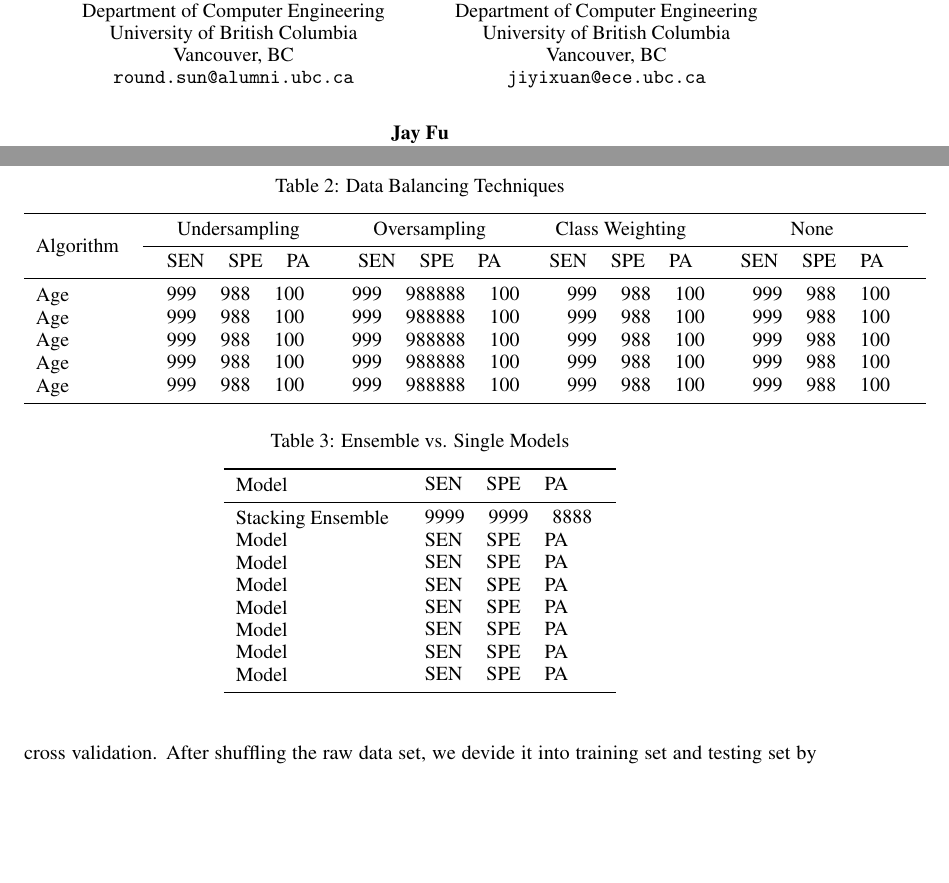
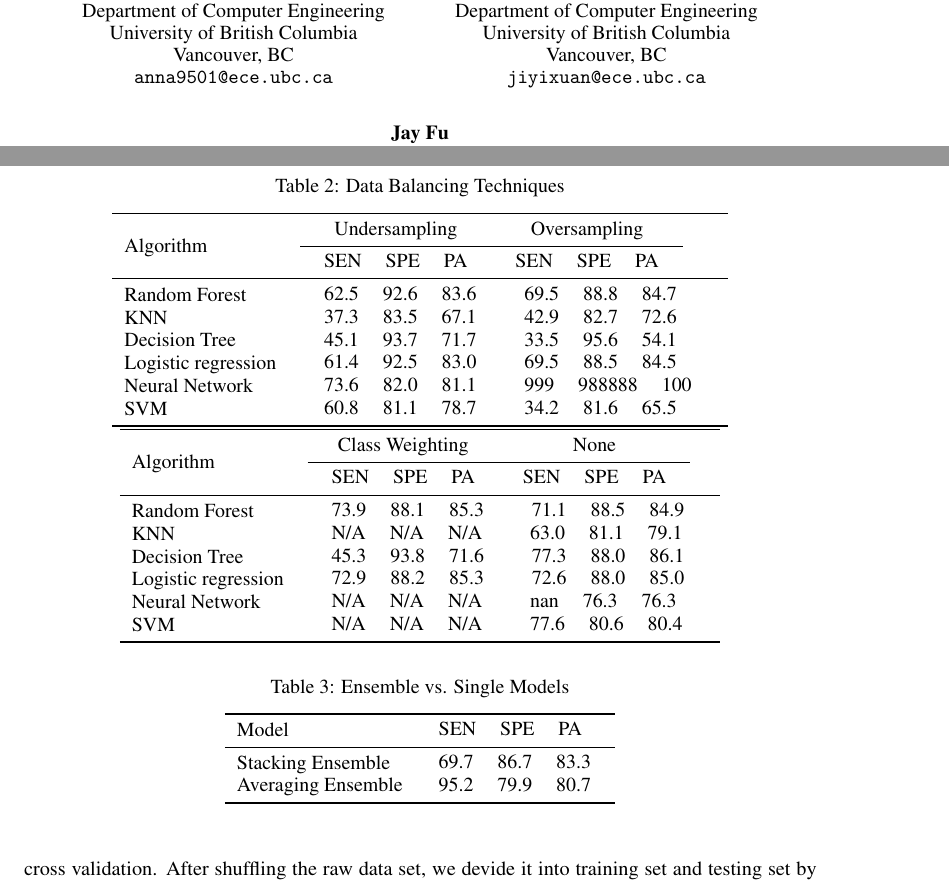
Before and after one commit to tszngai/Classifier, a LaTeX paper (doc/nips_2018.tex): two parts of pages 1 and 4 of 5, joined at a grey line, cut so that both start at the same text, the shorter picture padded with empty space. Compiled offline with pdfLaTeX.

Commit message:
change Yuan's email and add data

```diff
--- a/doc/nips_2018.tex
+++ b/doc/nips_2018.tex
@@ -42,7 +42,7 @@
   Department of Computer Engineering\\
   University of British Columbia\\
   Vancouver, BC\\
-  \texttt{round.sun@alumni.ubc.ca}\\
+  \texttt{anna9501@ece.ubc.ca}\\
   \And
   Yixuan Ji\\
   Department of Computer Engineering\\
@@ -170,52 +170,92 @@ As shown,
     \toprule
     Algorithm &
     	\begin{tabular}{llll}
-    		\hfil Undersampling&\hfil Oversampling&\hfil Class Weighting&\hfil None\\
+    		\hfil Undersampling&\hfil Oversampling\\
     		\midrule
-    		\begin{tabular}{lll} SEN&SPE&PA \end{tabular}&
-    		\begin{tabular}{lll} SEN&SPE&PA \end{tabular}&
     		\begin{tabular}{lll} SEN&SPE&PA \end{tabular}&
     		\begin{tabular}{lll} SEN&SPE&PA \end{tabular}
     	\end{tabular}\\
     \midrule
-    Age &\begin{tabular}{llll}
-    	\begin{tabular}{lll} 999&988&100 \end{tabular}&
-    	\begin{tabular}{lll} 999&988888&100 \end{tabular}&
-    	\begin{tabular}{lll} 999&988&100 \end{tabular}&
-    	\begin{tabular}{lll} 999&988&100 \end{tabular}
+ Random Forest &\begin{tabular}{llll}
+      \begin{tabular}{lll} 62.5&92.6&83.6 \end{tabular}&
+      \begin{tabular}{lll} 69.5&88.8&84.7 \end{tabular}
     \end{tabular}\\
 
-    Age &\begin{tabular}{llll}
-    	\begin{tabular}{lll} 999&988&100 \end{tabular}&
-    	\begin{tabular}{lll} 999&988888&100 \end{tabular}&
-    	\begin{tabular}{lll} 999&988&100 \end{tabular}&
-    	\begin{tabular}{lll} 999&988&100 \end{tabular}
+    KNN &\begin{tabular}{llll}
+      \begin{tabular}{lll} 37.3&83.5&67.1 \end{tabular}&
+      \begin{tabular}{lll} 42.9&82.7&72.6 \end{tabular}
     \end{tabular}\\
 
-    Age &\begin{tabular}{llll}
-    	\begin{tabular}{lll} 999&988&100 \end{tabular}&
-    	\begin{tabular}{lll} 999&988888&100 \end{tabular}&
-    	\begin{tabular}{lll} 999&988&100 \end{tabular}&
-    	\begin{tabular}{lll} 999&988&100 \end{tabular}
+    Decision Tree &\begin{tabular}{llll}
+      \begin{tabular}{lll} 45.1&93.7&71.7 \end{tabular}&
+      \begin{tabular}{lll} 33.5&95.6&54.1 \end{tabular}
     \end{tabular}\\
 
-    Age &\begin{tabular}{llll}
-    	\begin{tabular}{lll} 999&988&100 \end{tabular}&
-    	\begin{tabular}{lll} 999&988888&100 \end{tabular}&
-    	\begin{tabular}{lll} 999&988&100 \end{tabular}&
-    	\begin{tabular}{lll} 999&988&100 \end{tabular}
+    Logistic regression &\begin{tabular}{llll}
+      \begin{tabular}{lll} 61.4&92.5&83.0 \end{tabular}&
+      \begin{tabular}{lll} 69.5&88.5&84.5 \end{tabular}
     \end{tabular}\\
 
-    Age &\begin{tabular}{llll}
-    	\begin{tabular}{lll} 999&988&100 \end{tabular}&
-    	\begin{tabular}{lll} 999&988888&100 \end{tabular}&
-    	\begin{tabular}{lll} 999&988&100 \end{tabular}&
-    	\begin{tabular}{lll} 999&988&100 \end{tabular}
+    Neural Network &\begin{tabular}{llll}
+      \begin{tabular}{lll}73.6&82.0&81.1 \end{tabular}&
+      \begin{tabular}{lll} 999&988888&100 \end{tabular}
+    \end{tabular}\\
+
+    SVM &\begin{tabular}{llll}
+      \begin{tabular}{lll} 60.8&81.1&78.7 \end{tabular}&
+      \begin{tabular}{lll} 34.2&81.6&65.5 \end{tabular}
+    \end{tabular}\\
+
+    \bottomrule
+  \end{tabular}\\
+
+
+
+
+  \begin{tabular}{ll}
+    \toprule
+    Algorithm &
+      \begin{tabular}{llll}
+        \hfil Class Weighting&\hfil None\\
+        \midrule
+        \begin{tabular}{lll} SEN&SPE&PA \end{tabular}&
+        \begin{tabular}{lll} SEN&SPE&PA \end{tabular}
+      \end{tabular}\\
+    \midrule
+    Random Forest &\begin{tabular}{llll}
+      \begin{tabular}{lll} 73.9&88.1&85.3\end{tabular}&
+      \begin{tabular}{lll} 71.1&88.5&84.9 \end{tabular}
+    \end{tabular}\\
+
+    KNN &\begin{tabular}{llll}
+      \begin{tabular}{lll} N/A&N/A&N/A\end{tabular}&
+      \begin{tabular}{lll} 63.0&81.1&79.1 \end{tabular}
+    \end{tabular}\\
+
+    Decision Tree &\begin{tabular}{llll}
+      \begin{tabular}{lll}45.3&93.8&71.6 \end{tabular}&
+      \begin{tabular}{lll}77.3&88.0&86.1\end{tabular}
+    \end{tabular}\\
+
+    Logistic regression &\begin{tabular}{llll}
+      \begin{tabular}{lll} 72.9&88.2&85.3 \end{tabular}&
+      \begin{tabular}{lll} 72.6&88.0&85.0 \end{tabular}
+    \end{tabular}\\
+
+    Neural Network &\begin{tabular}{llll}
+      \begin{tabular}{lll}N/A&N/A&N/A \end{tabular}&
+      \begin{tabular}{lll} nan&76.3&76.3 \end{tabular}
+    \end{tabular}\\
+
+    SVM &\begin{tabular}{llll}
+      \begin{tabular}{lll} N/A&N/A&N/A\end{tabular}&
+      \begin{tabular}{lll} 77.6&80.6&80.4 \end{tabular}
     \end{tabular}\\
 
     \bottomrule
   \end{tabular}
 \end{table}
+
 
 \subsection{Ensemble Method}
 
@@ -229,14 +269,9 @@ The second experiment explores how ensemble method can affect the model performa
     \toprule
     Model     & \begin{tabular}{lll} SEN&SPE&PA \end{tabular} \\
     \midrule
-    Stacking Ensemble& \begin{tabular}{lll} 9999&9999&8888 \end{tabular} \\
-    Model     & \begin{tabular}{lll} SEN&SPE&PA \end{tabular} \\
-    Model     & \begin{tabular}{lll} SEN&SPE&PA \end{tabular} \\
-    Model     & \begin{tabular}{lll} SEN&SPE&PA \end{tabular} \\
-    Model     & \begin{tabular}{lll} SEN&SPE&PA \end{tabular} \\
-    Model     & \begin{tabular}{lll} SEN&SPE&PA \end{tabular} \\
-    Model     & \begin{tabular}{lll} SEN&SPE&PA \end{tabular} \\
-    Model     & \begin{tabular}{lll} SEN&SPE&PA \end{tabular} \\
+    Stacking Ensemble& \begin{tabular}{lll} 69.7&86.7&83.3 \end{tabular} \\
+    Averaging Ensemble     & \begin{tabular}{lll} 95.2&79.9&80.7 \end{tabular} \\
+
     \bottomrule
   \end{tabular}
 \end{table}
```
Also changed, not shown: doc/nips_2018.pdf, 5 other files.
